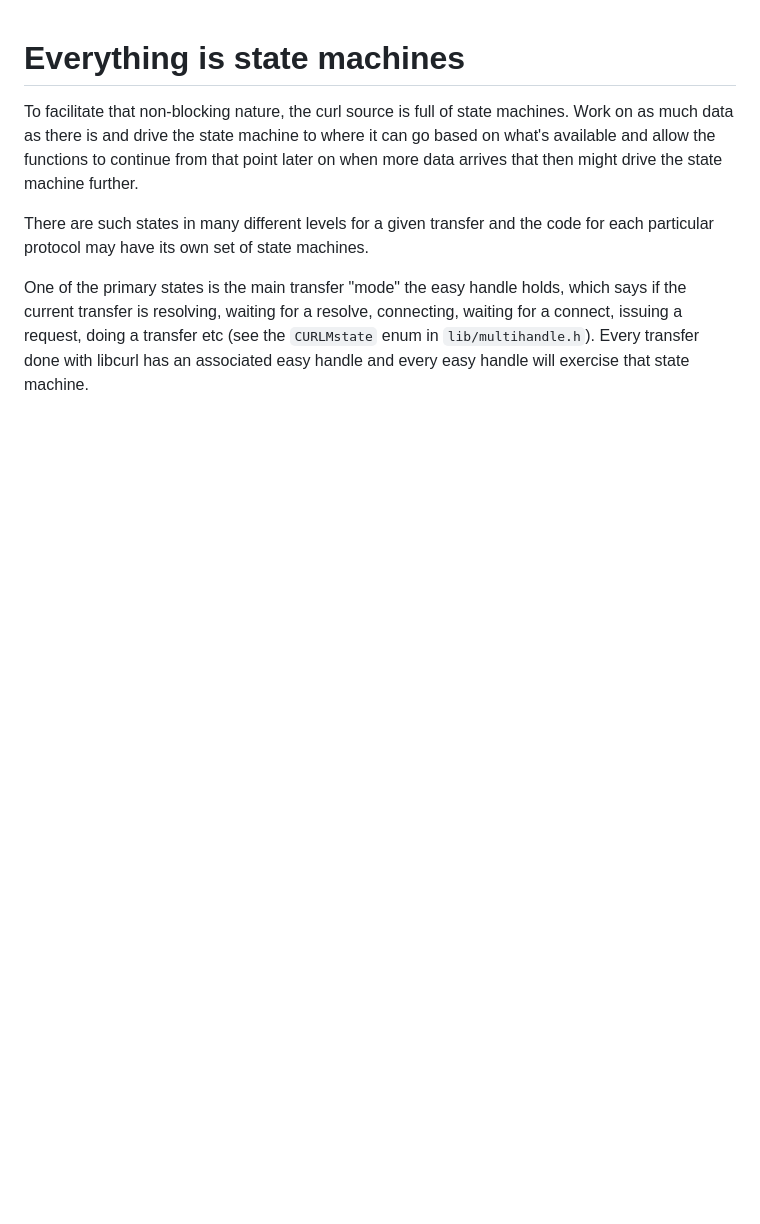
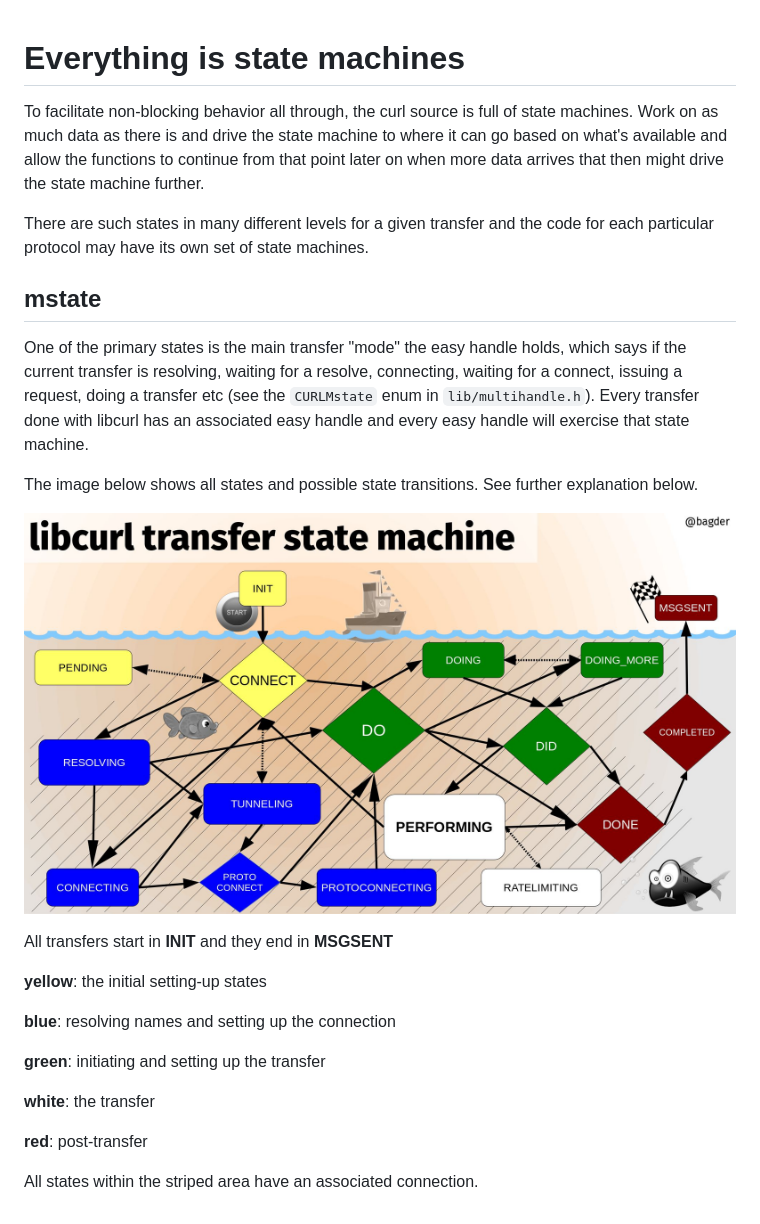
Before and after one commit to curl/everything-curl, a Markdown page: internals/statemachines.md, the part around the change. GitHub-like rendering; pictures changed too: internals/slide-transfer-state-machine.jpg (added); blank space fills up the shorter version.

Commit message:
statemachines.md: add the state image
With an associated explanation of the shown states

```diff
--- a/internals/statemachines.md
+++ b/internals/statemachines.md
@@ -1,13 +1,15 @@
 # Everything is state machines
 
-To facilitate that non-blocking nature, the curl source is full of state
-machines. Work on as much data as there is and drive the state machine to
-where it can go based on what's available and allow the functions to continue
-from that point later on when more data arrives that then might drive the
-state machine further.
+To facilitate non-blocking behavior all through, the curl source is full of
+state machines. Work on as much data as there is and drive the state machine
+to where it can go based on what's available and allow the functions to
+continue from that point later on when more data arrives that then might drive
+the state machine further.
 
 There are such states in many different levels for a given transfer and the
 code for each particular protocol may have its own set of state machines.
+
+## mstate
 
 One of the primary states is the main transfer "mode" the easy handle holds,
 which says if the current transfer is resolving, waiting for a resolve,
@@ -15,3 +17,22 @@ connecting, waiting for a connect, issuing a request, doing a transfer etc
 (see the `CURLMstate` enum in `lib/multihandle.h`). Every transfer done with
 libcurl has an associated easy handle and every easy handle will exercise that
 state machine.
+
+The image below shows all states and possible state transitions. See further
+explanation below.
+
+![libcurl transfer state machine](slide-transfer-state-machine.jpg)
+
+All transfers start in **INIT** and they end in **MSGSENT**
+
+**yellow**: the initial setting-up states
+
+**blue**: resolving names and setting up the connection
+
+**green**: initiating and setting up the transfer
+
+**white**: the transfer
+
+**red**: post-transfer
+
+All states within the striped area have an associated connection.
```
